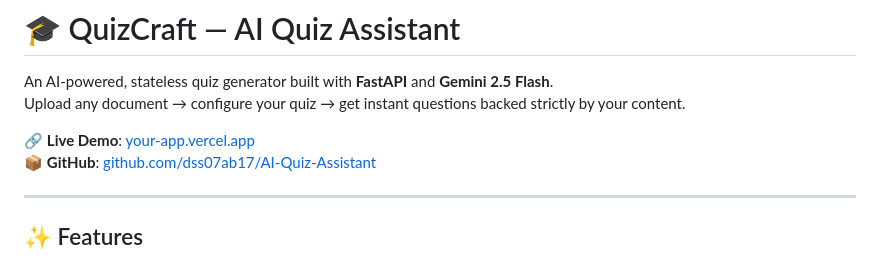
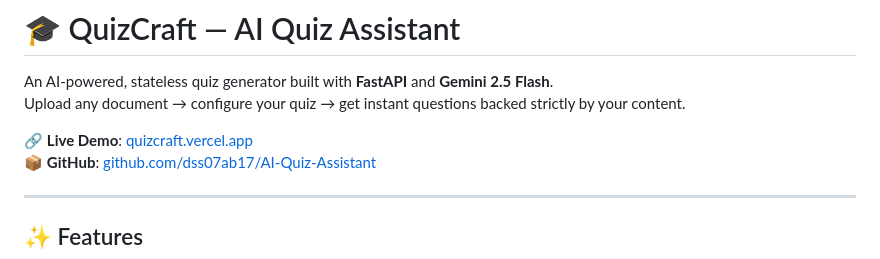
Before and after one commit to dss07ab17/AI-Quiz-Assistant, a Markdown page: readme.md, the part around the change. Rendered like a GitHub page.

```diff
--- a/readme.md
+++ b/readme.md
@@ -3,7 +3,7 @@
 An AI-powered, stateless quiz generator built with **FastAPI** and **Gemini 2.5 Flash**.
 Upload any document → configure your quiz → get instant questions backed strictly by your content.
 
-🔗 **Live Demo**: [your-app.vercel.app](https://quiz-craft-amber-tau.vercel.app)
+🔗 **Live Demo**: [quizcraft.vercel.app](https://quiz-craft-amber-tau.vercel.app)
 📦 **GitHub**: [github.com/dss07ab17/AI-Quiz-Assistant](https://github.com/dss07ab17/AI-Quiz-Assistant)
 
 ---
```
